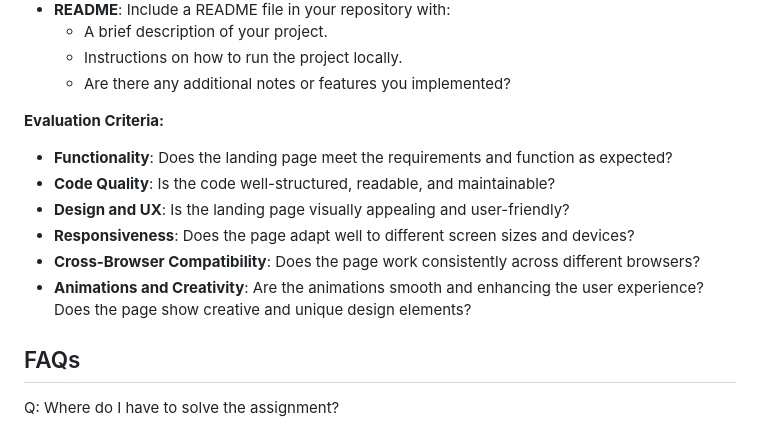
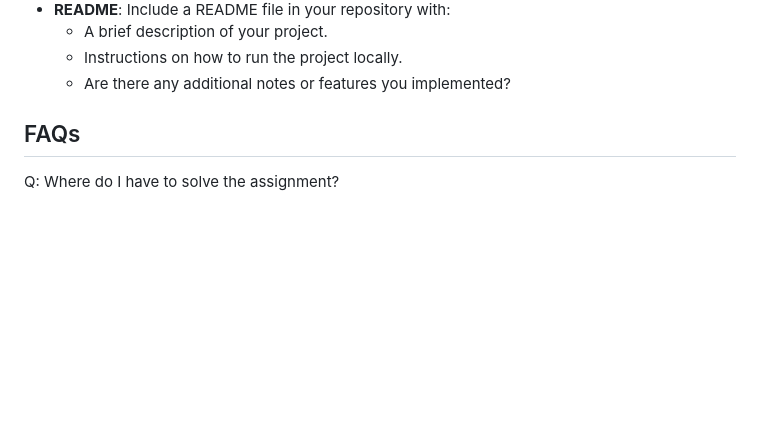
Before and after one commit to sajin-joe/frontend-developer-handson-1, a Markdown page: README.md, the part around the change. Drawn GitHub-style; blank space fills up the shorter version.

Commit message:
Update README.md
Removed extra content for evolution criteria

```diff
--- a/README.md
+++ b/README.md
@@ -77,16 +77,6 @@ Create a responsive landing page for a website. The landing page should include
   - Instructions on how to run the project locally.
   - Are there any additional notes or features you implemented?
 
-**Evaluation Criteria:**
-
-- **Functionality**: Does the landing page meet the requirements and function as expected?
-- **Code Quality**: Is the code well-structured, readable, and maintainable?
-- **Design and UX**: Is the landing page visually appealing and user-friendly?
-- **Responsiveness**: Does the page adapt well to different screen sizes and devices?
-- **Cross-Browser Compatibility**: Does the page work consistently across different browsers?
-- **Animations and Creativity**: Are the animations smooth and enhancing the user experience? Does the page show creative and unique design elements?
-
-
 
 ## FAQs
 
```
